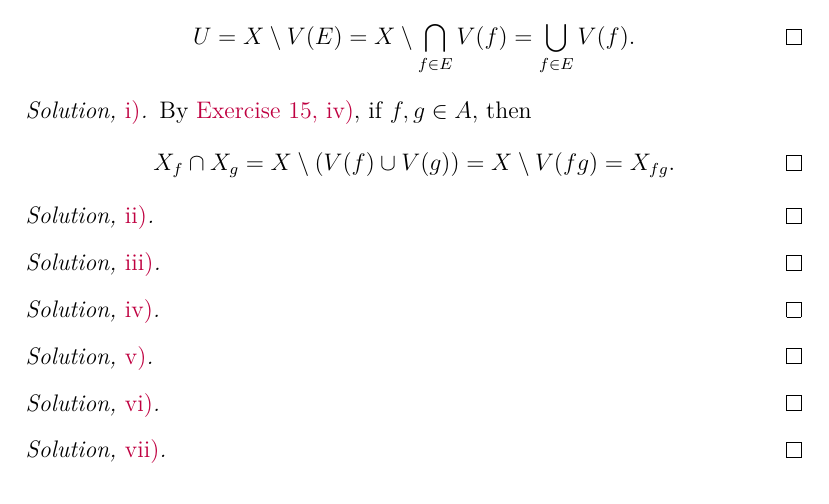
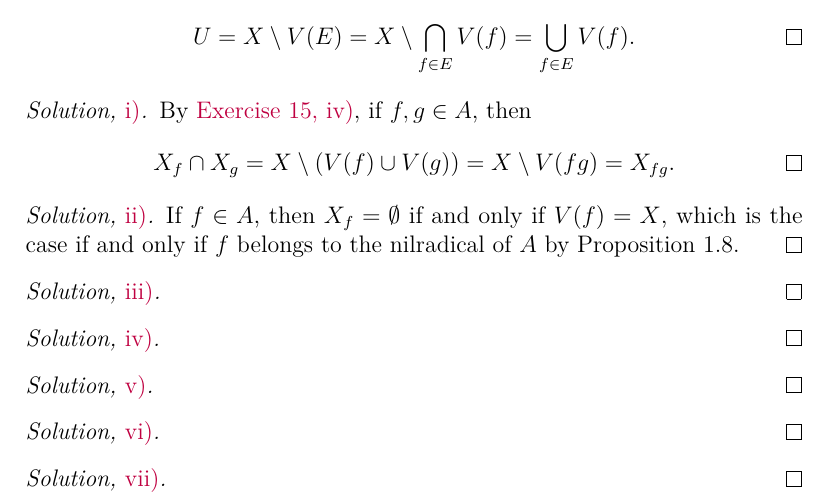
Before and after one commit to artemmavrin/atiyah-macdonald, a LaTeX document (solutions.tex, which reads chapters/01/exercises/17.tex): part of page 20 of 25, cut so that both start at the same text. Compiled offline with pdfLaTeX.

Commit message:
added 1.17.ii solution

```diff
--- a/chapters/01/exercises/17.tex
+++ b/chapters/01/exercises/17.tex
@@ -59,7 +59,7 @@ X_f \cap X_g = X \setminus (V(f) \cup V(g)) = X \setminus V(f g) = X_{f g}.
 \end{partsolution}
 
 \begin{partsolution}{ii}
-
+If \(f \in A\), then \(X_f = \emptyset\) if and only if \(V(f) = X\), which is the case if and only if \(f\) belongs to the nilradical of \(A\) by Proposition~1.8.
 \end{partsolution}
 
 \begin{partsolution}{iii}
```
